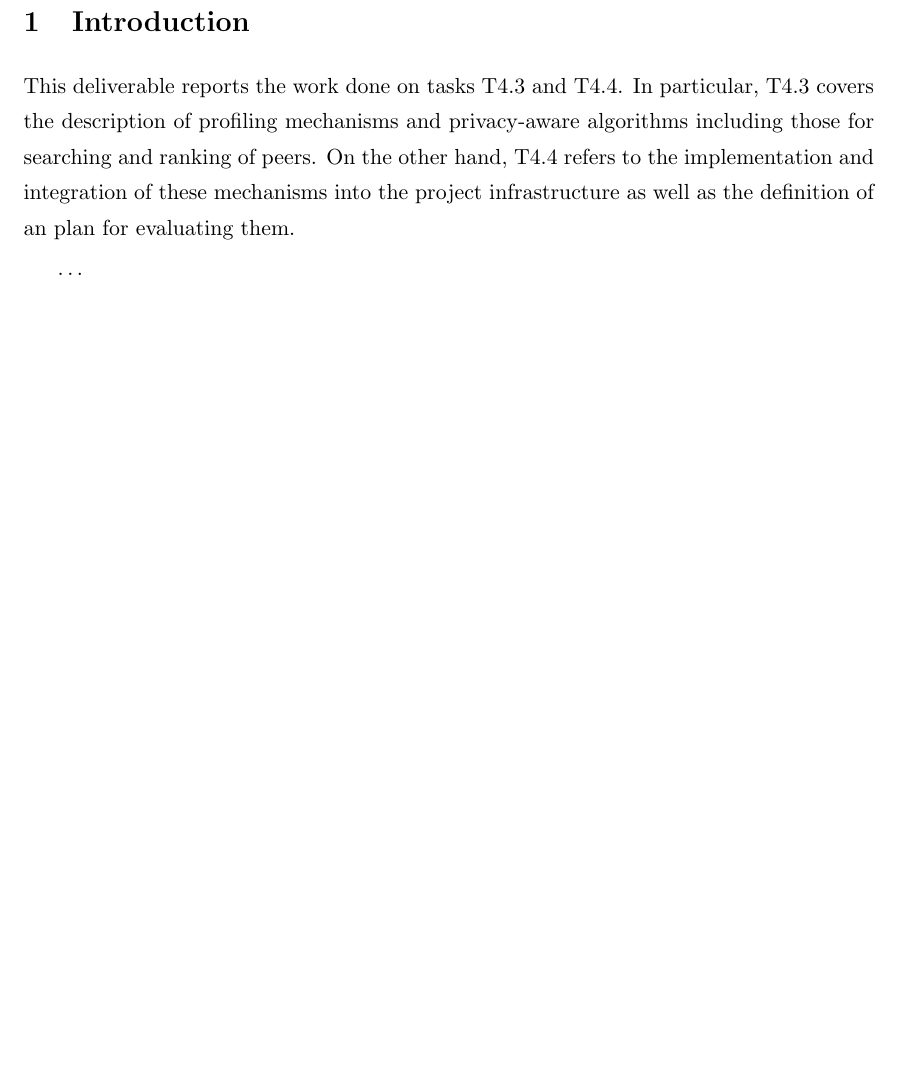
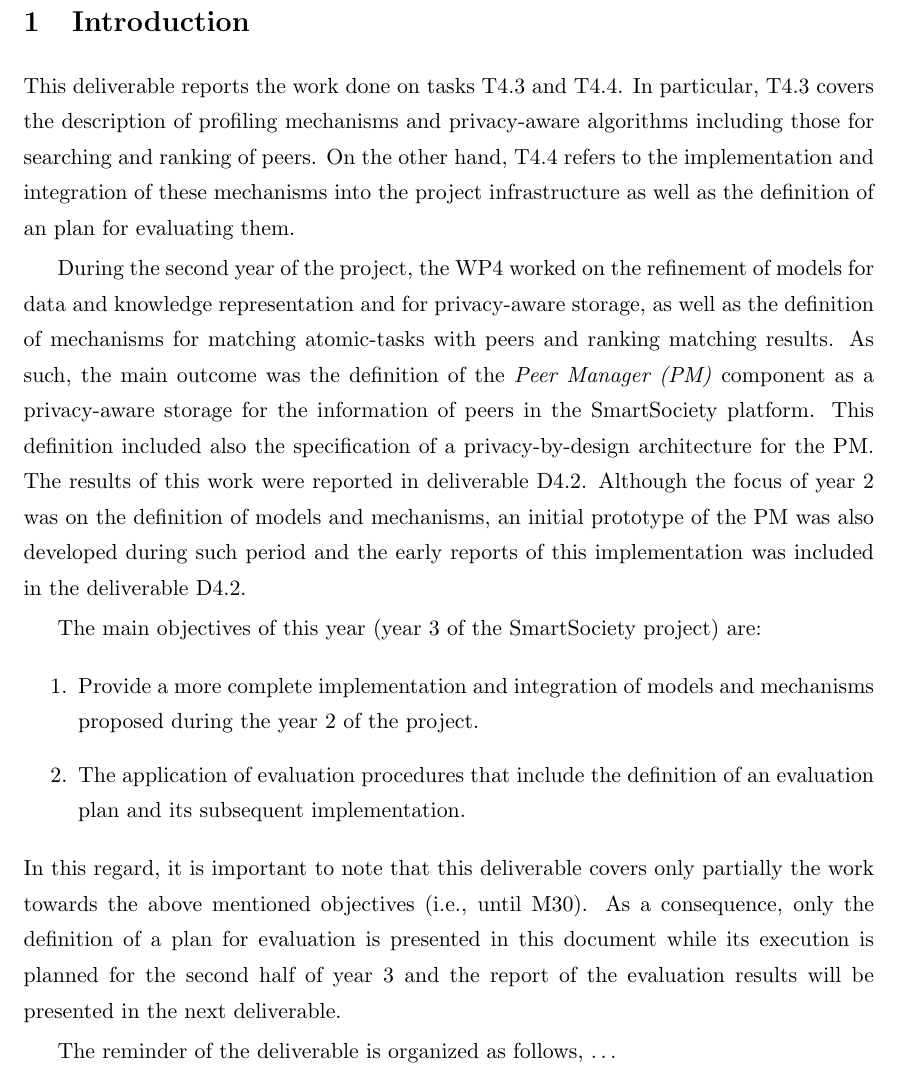
Before and after one commit to danielmiorandi/smartsocd43, a LaTeX document (main.tex, which reads sections/intro.tex): part of page 9 of 36, cut so that both start at the same text, the shorter picture padded with empty space. Compiled offline with pdfLaTeX.

Commit message:
Adding a new version of the intro

```diff
--- a/sections/intro.tex
+++ b/sections/intro.tex
@@ -1,3 +1,15 @@
 This deliverable reports the work done on tasks T4.3 and T4.4. In particular, T4.3 covers the description of profiling mechanisms and privacy-aware algorithms including those for searching and ranking of peers. On the other hand, T4.4 refers to the implementation and integration of these mechanisms into the project infrastructure as well as the definition of an plan for evaluating them.
 
-\ldots
+During the second year of the project, the WP4 worked on the refinement of models for data and knowledge representation and for privacy-aware storage, as well as the definition of mechanisms for matching atomic-tasks with peers and ranking matching results.
+As such, the main outcome was the definition of the \emph{Peer Manager (PM)} component as a privacy-aware storage for the information of peers in the SmartSociety platform. This definition included also the specification of a privacy-by-design architecture for the PM. The results of this work were reported in deliverable D4.2.
+Although the focus of year 2 was on the definition of models and mechanisms, an initial prototype of the PM was also developed during such period and the early reports of this implementation was included in the deliverable D4.2.
+
+
+The main objectives of this year (year 3 of the SmartSociety project) are:
+\begin{enumerate}
+\item Provide a more complete implementation and integration of models and mechanisms proposed during the year 2 of the project.
+\item The application of evaluation procedures that include the definition of an evaluation plan and its subsequent implementation.
+\end{enumerate}
+In this regard, it is important to note that this deliverable covers only partially the work towards the above mentioned objectives (i.e., until M30). As a consequence, only the definition of a plan for evaluation is presented in this document while its execution is planned for the second half of year 3 and the report of the evaluation results will be presented in the next deliverable.
+
+The reminder of the deliverable is organized as follows, \ldots
```
